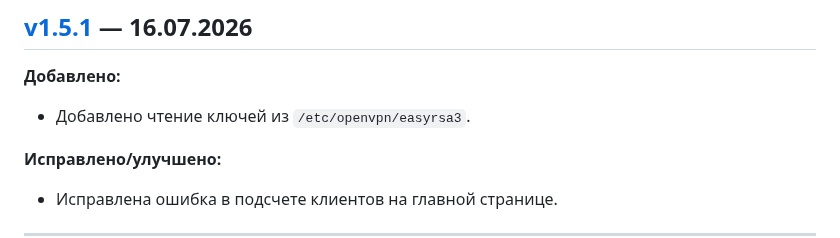
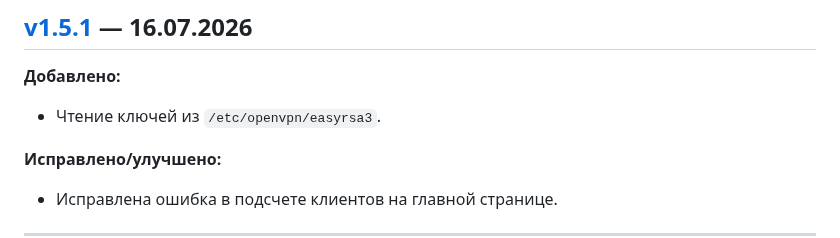
Before and after one commit to TheMurmabis/StatusOpenVPN, a Markdown page: CHANGELOG.md, the part around the change. Rendered like a GitHub page.

Commit message:
Update CHANGELOG for version 1.5.1
Updated the changelog to reflect the addition of reading keys from '/etc/openvpn/easyrsa3'.

```diff
--- a/CHANGELOG.md
+++ b/CHANGELOG.md
@@ -5,7 +5,7 @@
 ## [v1.5.1](https://github.com/TheMurmabis/StatusOpenVPN/releases/tag/v1.5.1) — 16.07.2026
 
 **Добавлено:**
-- Добавлено чтение ключей из `/etc/openvpn/easyrsa3`.
+- Чтение ключей из `/etc/openvpn/easyrsa3`.
 
 **Исправлено/улучшено:**
 - Исправлена ошибка в подсчете клиентов на главной странице.
```
